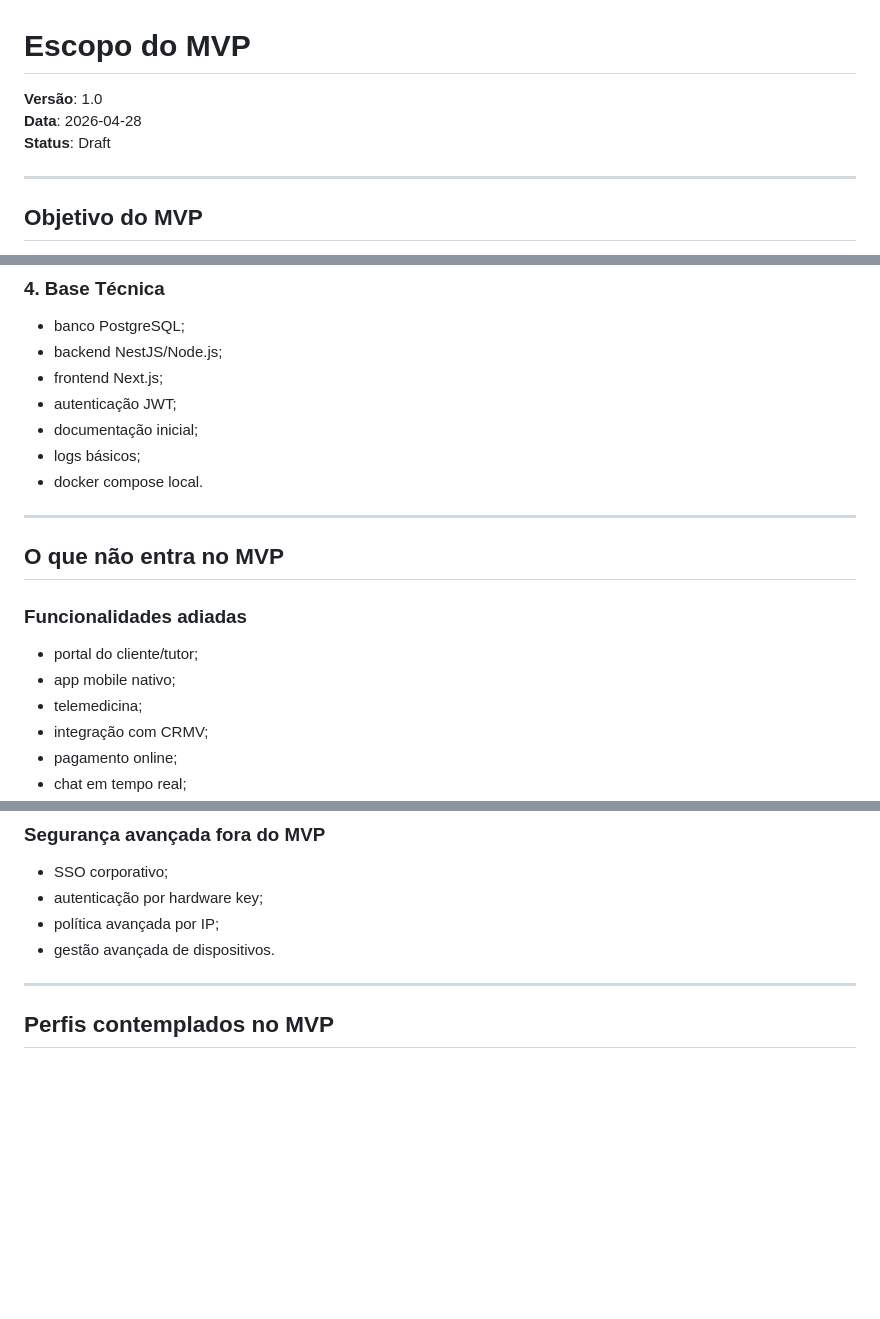
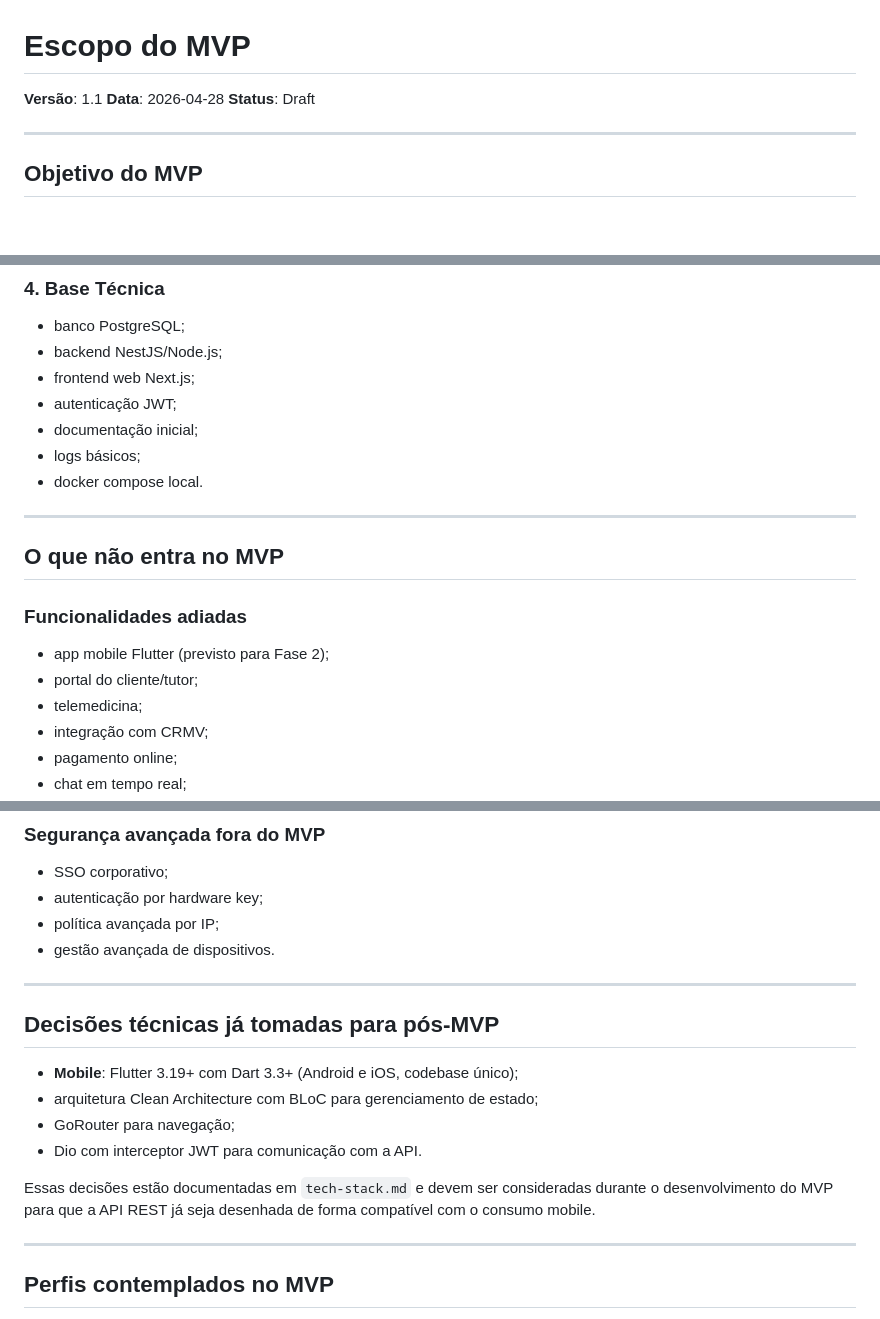
Before and after one commit to guilherme-backa/clinic-management-system, a Markdown page: docs/mvp-scope.md, 3 parts joined by grey strips. GitHub-like rendering; blank space fills up the shorter version.

Commit message:
docs: registrar decisão Flutter/Dart no escopo do MVP

```diff
--- a/docs/mvp-scope.md
+++ b/docs/mvp-scope.md
@@ -1,6 +1,6 @@
 # Escopo do MVP
 
-**Versão**: 1.0
+**Versão**: 1.1
 **Data**: 2026-04-28
 **Status**: Draft
 
@@ -54,7 +54,7 @@ O MVP deve permitir que uma clínica ou grupo de clínicas comece a operar o sis
 ### 4. Base Técnica
 - banco PostgreSQL;
 - backend NestJS/Node.js;
-- frontend Next.js;
+- frontend web Next.js;
 - autenticação JWT;
 - documentação inicial;
 - logs básicos;
@@ -65,8 +65,8 @@ O MVP deve permitir que uma clínica ou grupo de clínicas comece a operar o sis
 ## O que não entra no MVP
 
 ### Funcionalidades adiadas
+- app mobile Flutter (previsto para Fase 2);
 - portal do cliente/tutor;
-- app mobile nativo;
 - telemedicina;
 - integração com CRMV;
 - pagamento online;
@@ -83,6 +83,17 @@ O MVP deve permitir que uma clínica ou grupo de clínicas comece a operar o sis
 - autenticação por hardware key;
 - política avançada por IP;
 - gestão avançada de dispositivos.
+
+---
+
+## Decisões técnicas já tomadas para pós-MVP
+
+- **Mobile**: Flutter 3.19+ com Dart 3.3+ (Android e iOS, codebase único);
+- arquitetura Clean Architecture com BLoC para gerenciamento de estado;
+- GoRouter para navegação;
+- Dio com interceptor JWT para comunicação com a API.
+
+Essas decisões estão documentadas em `tech-stack.md` e devem ser consideradas durante o desenvolvimento do MVP para que a API REST já seja desenhada de forma compatível com o consumo mobile.
 
 ---
 
```
Also changed, not shown: other parts of docs/mvp-scope.md (+1 -1 lines).
